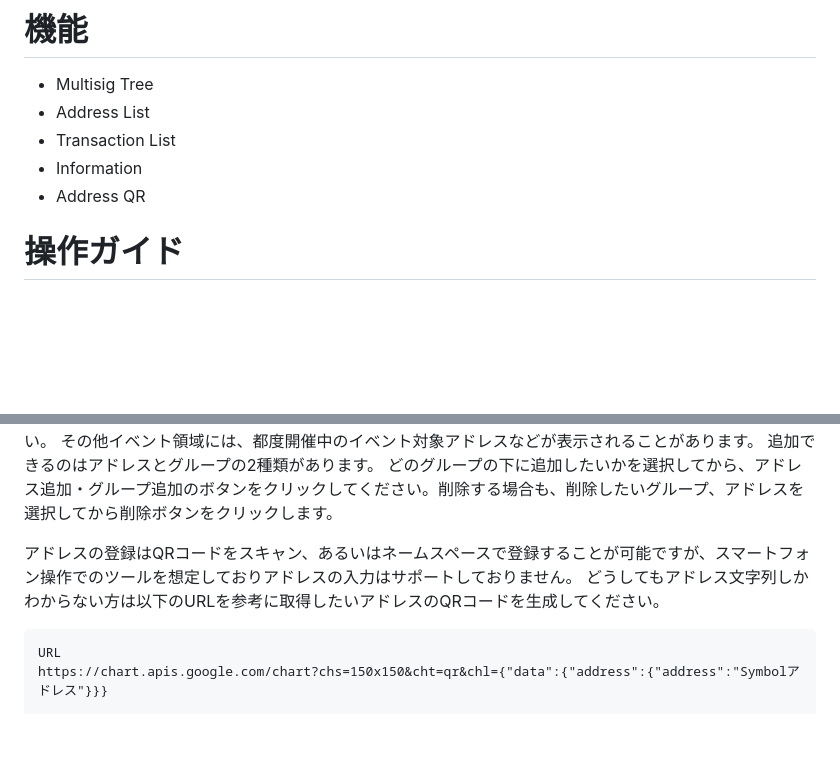
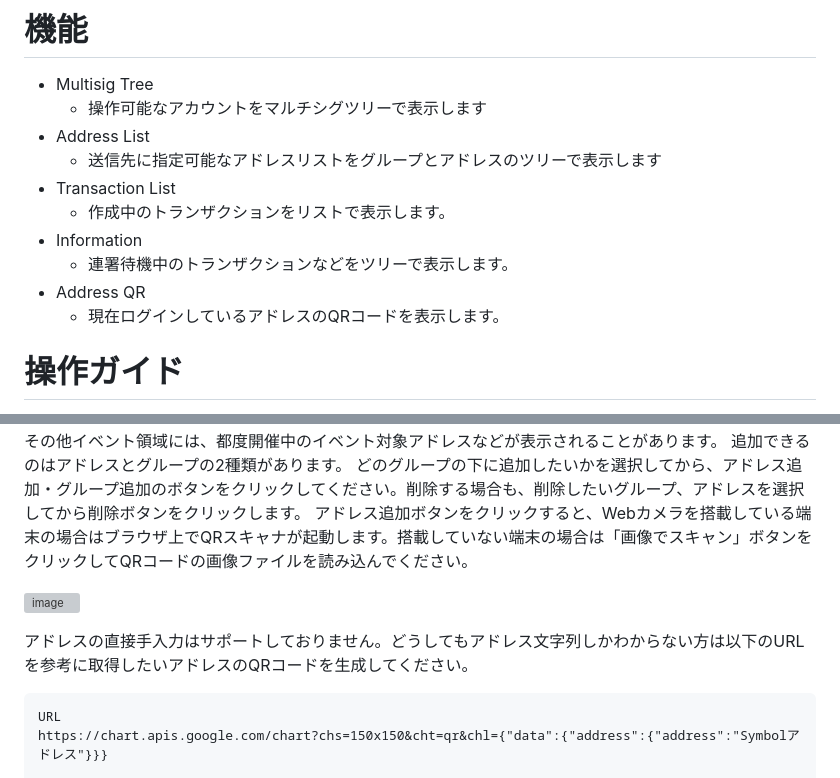
Before and after one commit to kicnft/dodid, a Markdown page: README.md, 2 parts joined by grey strips. Drawn GitHub-style; blank space fills up the shorter version; grey boxes are pictures that could not be loaded.

Commit message:
Update README.md
追記

````diff
--- a/README.md
+++ b/README.md
@@ -15,10 +15,15 @@ for DID. Do DID!
 # 機能
 
 - Multisig Tree
+  - 操作可能なアカウントをマルチシグツリーで表示します
 - Address List
+  - 送信先に指定可能なアドレスリストをグループとアドレスのツリーで表示します
 - Transaction List
+  - 作成中のトランザクションをリストで表示します。
 - Information
+  - 連署待機中のトランザクションなどをツリーで表示します。
 - Address QR
+  - 現在ログインしているアドレスのQRコードを表示します。
 
 # 操作ガイド
 - 新規作成・ログイン
@@ -48,9 +68,11 @@ URLにアクセスすると認証画面が表示されます。
 その他イベント領域には、都度開催中のイベント対象アドレスなどが表示されることがあります。
 追加できるのはアドレスとグループの2種類があります。
 どのグループの下に追加したいかを選択してから、アドレス追加・グループ追加のボタンをクリックしてください。削除する場合も、削除したいグループ、アドレスを選択してから削除ボタンをクリックします。
+アドレス追加ボタンをクリックすると、Webカメラを搭載している端末の場合はブラウザ上でQRスキャナが起動します。搭載していない端末の場合は「画像でスキャン」ボタンをクリックしてQRコードの画像ファイルを読み込んでください。
 
-アドレスの登録はQRコードをスキャン、あるいはネームスペースで登録することが可能ですが、スマートフォン操作でのツールを想定しておりアドレスの入力はサポートしておりません。
-どうしてもアドレス文字列しかわからない方は以下のURLを参考に取得したいアドレスのQRコードを生成してください。
+![image](https://github.com/kicnft/dodid/assets/143278361/9e3b5451-9d44-412f-b72f-f79e034d487b)
+
+アドレスの直接手入力はサポートしておりません。どうしてもアドレス文字列しかわからない方は以下のURLを参考に取得したいアドレスのQRコードを生成してください。
 
 ```
 URL
````
Also changed, not shown: other parts of README.md (+32 -3 lines).
